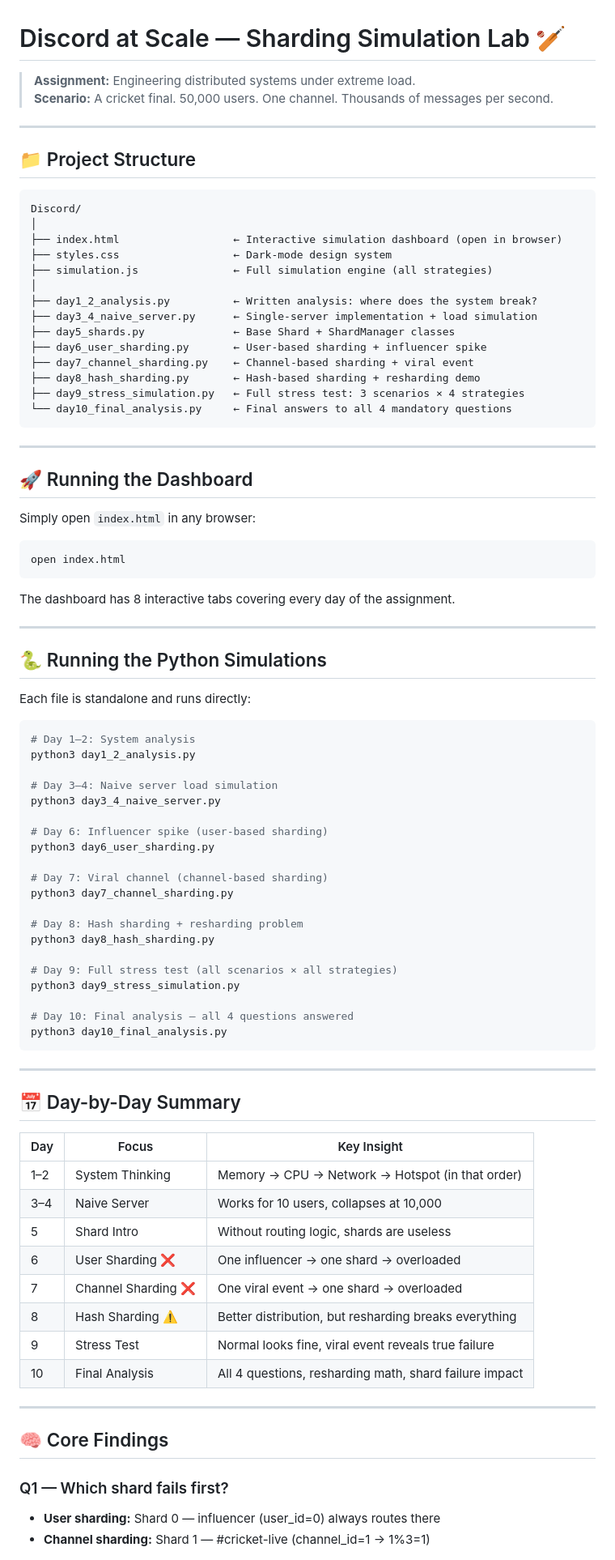
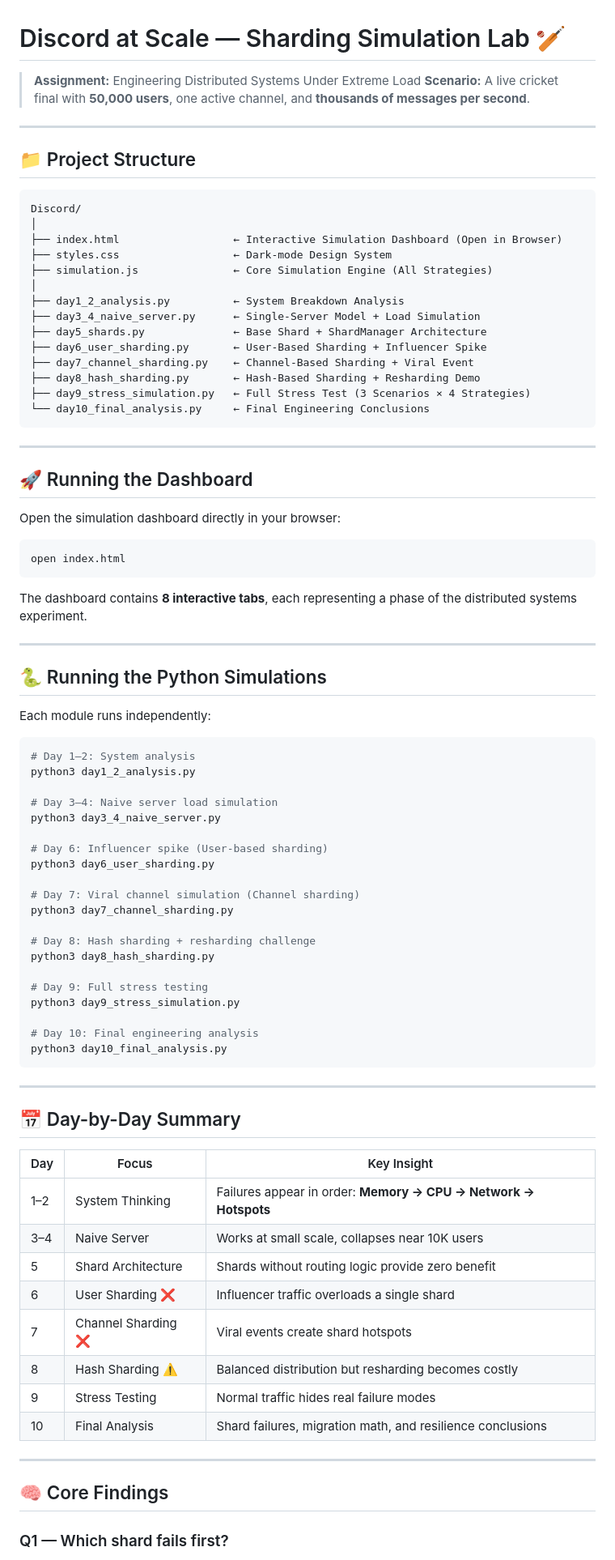
Before and after one commit to Antrikshh-Coder/Discord_System, a Markdown page: README.md, the part around one of its changes. Shown at 81% size. Rendered like a GitHub page.

````diff
--- a/README.md
+++ b/README.md
@@ -1,7 +1,7 @@
 # Discord at Scale — Sharding Simulation Lab 🏏
 
-> **Assignment:** Engineering distributed systems under extreme load.
-> **Scenario:** A cricket final. 50,000 users. One channel. Thousands of messages per second.
+> **Assignment:** Engineering Distributed Systems Under Extreme Load
+> **Scenario:** A live cricket final with **50,000 users**, one active channel, and **thousands of messages per second**.
 
 ---
 
@@ -10,37 +10,37 @@
 ```
 Discord/
 │
-├── index.html                  ← Interactive simulation dashboard (open in browser)
-├── styles.css                  ← Dark-mode design system
-├── simulation.js               ← Full simulation engine (all strategies)
+├── index.html                  ← Interactive Simulation Dashboard (Open in Browser)
+├── styles.css                  ← Dark-mode Design System
+├── simulation.js               ← Core Simulation Engine (All Strategies)
 │
-├── day1_2_analysis.py          ← Written analysis: where does the system break?
-├── day3_4_naive_server.py      ← Single-server implementation + load simulation
-├── day5_shards.py              ← Base Shard + ShardManager classes
-├── day6_user_sharding.py       ← User-based sharding + influencer spike
-├── day7_channel_sharding.py    ← Channel-based sharding + viral event
-├── day8_hash_sharding.py       ← Hash-based sharding + resharding demo
-├── day9_stress_simulation.py   ← Full stress test: 3 scenarios × 4 strategies
-└── day10_final_analysis.py     ← Final answers to all 4 mandatory questions
+├── day1_2_analysis.py          ← System Breakdown Analysis
+├── day3_4_naive_server.py      ← Single-Server Model + Load Simulation
+├── day5_shards.py              ← Base Shard + ShardManager Architecture
+├── day6_user_sharding.py       ← User-Based Sharding + Influencer Spike
+├── day7_channel_sharding.py    ← Channel-Based Sharding + Viral Event
+├── day8_hash_sharding.py       ← Hash-Based Sharding + Resharding Demo
+├── day9_stress_simulation.py   ← Full Stress Test (3 Scenarios × 4 Strategies)
+└── day10_final_analysis.py     ← Final Engineering Conclusions
 ```
 
 ---
 
 ## 🚀 Running the Dashboard
 
-Simply open `index.html` in any browser:
+Open the simulation dashboard directly in your browser:
 
 ```bash
 open index.html
 ```
 
-The dashboard has 8 interactive tabs covering every day of the assignment.
+The dashboard contains **8 interactive tabs**, each representing a phase of the distributed systems experiment.
 
 ---
 
 ## 🐍 Running the Python Simulations
 
-Each file is standalone and runs directly:
+Each module runs independently:
 
 ```bash
 # Day 1–2: System analysis
@@ -49,19 +49,19 @@ python3 day1_2_analysis.py
 # Day 3–4: Naive server load simulation
 python3 day3_4_naive_server.py
 
-# Day 6: Influencer spike (user-based sharding)
+# Day 6: Influencer spike (User-based sharding)
 python3 day6_user_sharding.py
 
-# Day 7: Viral channel (channel-based sharding)
+# Day 7: Viral channel simulation (Channel sharding)
 python3 day7_channel_sharding.py
 
-# Day 8: Hash sharding + resharding problem
+# Day 8: Hash sharding + resharding challenge
 python3 day8_hash_sharding.py
 
-# Day 9: Full stress test (all scenarios × all strategies)
+# Day 9: Full stress testing
 python3 day9_stress_simulation.py
 
-# Day 10: Final analysis — all 4 questions answered
+# Day 10: Final engineering analysis
 python3 day10_final_analysis.py
 ```
 
@@ -69,22 +69,20 @@ python3 day10_final_analysis.py
 
 ## 📅 Day-by-Day Summary
 
-| Day | Focus | Key Insight |
-|-----|-------|-------------|
-| 1–2 | System Thinking | Memory → CPU → Network → Hotspot (in that order) |
-| 3–4 | Naive Server | Works for 10 users, collapses at 10,000 |
-| 5 | Shard Intro | Without routing logic, shards are useless |
-| 6 | User Sharding ❌ | One influencer → one shard → overloaded |
-| 7 | Channel Sharding ❌ | One viral event → one shard → overloaded |
-| 8 | Hash Sharding ⚠️ | Better distribution, but resharding breaks everything |
-| 9 | Stress Test | Normal looks fine, viral event reveals true failure |
-| 10 | Final Analysis | All 4 questions, resharding math, shard failure impact |
+| Day | Focus              | Key Insight                                                     |
+| --- | ------------------ | --------------------------------------------------------------- |
+| 1–2 | System Thinking    | Failures appear in order: **Memory → CPU → Network → Hotspots** |
+| 3–4 | Naive Server       | Works at small scale, collapses near 10K users                  |
+| 5   | Shard Architecture | Shards without routing logic provide zero benefit               |
+| 6   | User Sharding ❌    | Influencer traffic overloads a single shard                     |
+| 7   | Channel Sharding ❌ | Viral events create shard hotspots                              |
+| 8   | Hash Sharding ⚠️   | Balanced distribution but resharding becomes costly             |
+| 9   | Stress Testing     | Normal traffic hides real failure modes                         |
+| 10  | Final Analysis     | Shard failures, migration math, and resilience conclusions      |
 
 ---
 
 ## 🧠 Core Findings
 
 ### Q1 — Which shard fails first?
-- **User sharding:** Shard 0 — influencer (user_id=0) always routes there
-- **Channel sharding:** Shard 1 — #cricket-live (channel_id=1 → 1%3=1)
 
````
Also changed, not shown: other parts of README.md (+58 -20 lines).
